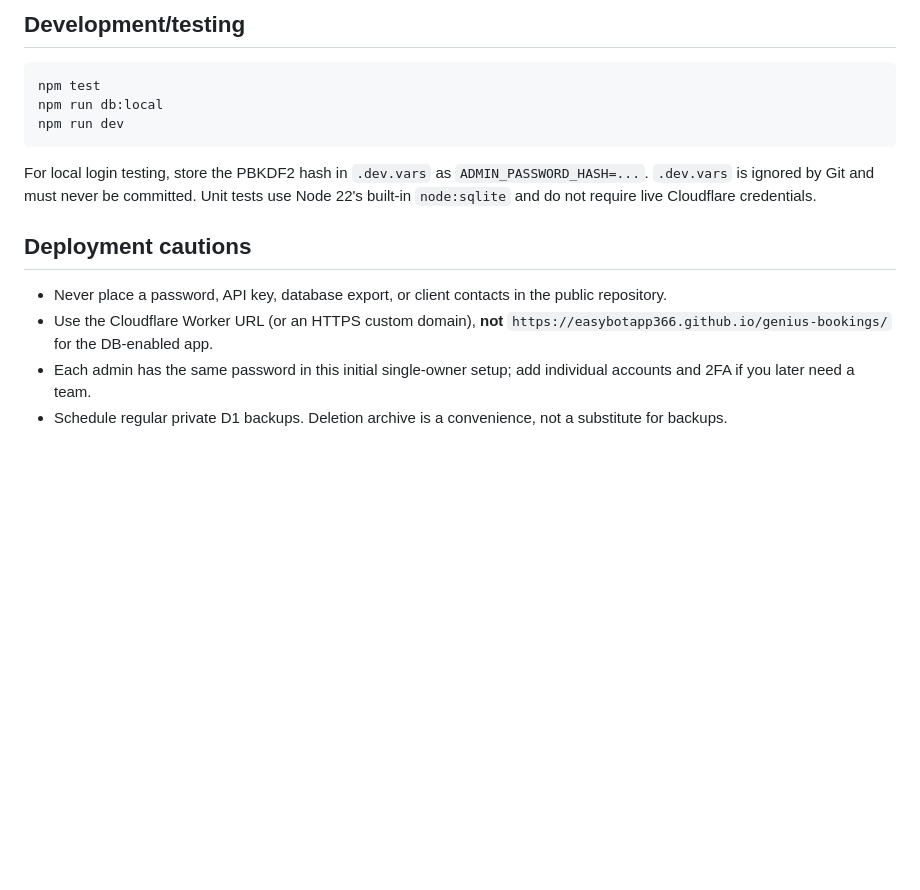
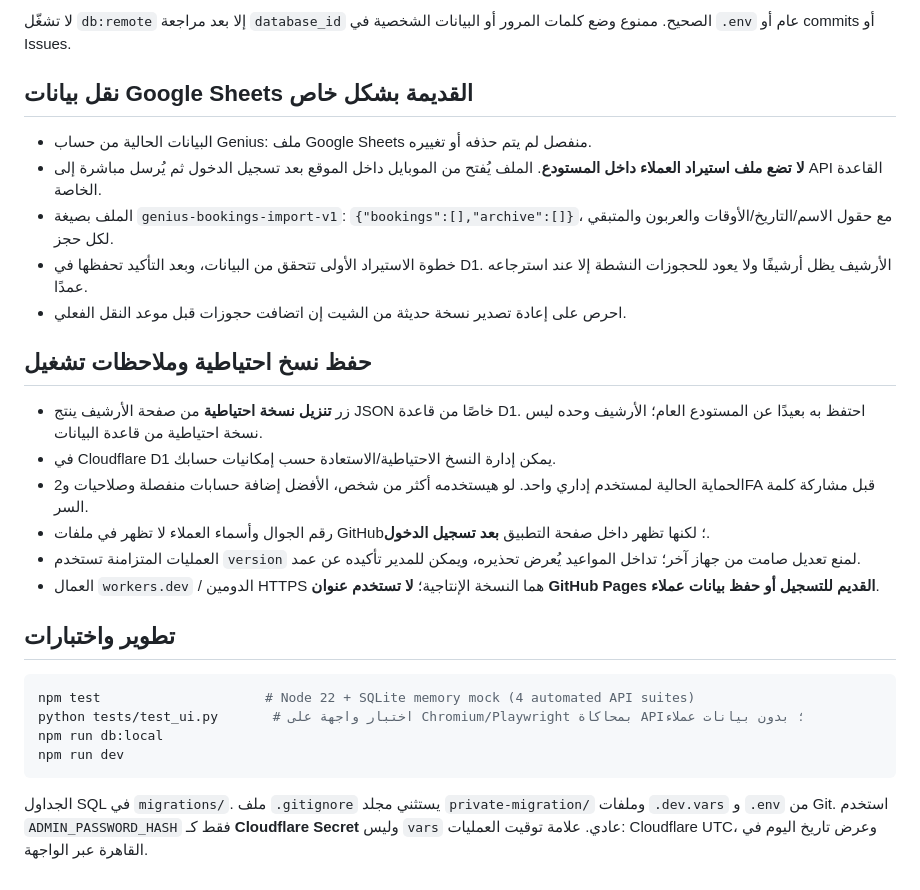
Before and after one commit to easybotapp366/genius-bookings, a Markdown page: README.md, the part around one of its changes. Rendered like a GitHub page; blank space fills up the shorter version.

````diff
--- a/README.md
+++ b/README.md
@@ -38,14 +46,30 @@ Create the private JSON from your existing sheet, or enter bookings manually. Th
 
-## Development/testing
+لا تشغّل `db:remote` إلا بعد مراجعة `database_id` الصحيح. ممنوع وضع كلمات المرور أو البيانات الشخصية في `.env` عام أو commits أو Issues.
+
+## نقل بيانات Google Sheets القديمة بشكل خاص
+
+- البيانات الحالية من حساب Genius: ملف Google Sheets منفصل لم يتم حذفه أو تغييره.
+- **لا تضع ملف استيراد العملاء داخل المستودع**. الملف يُفتح من الموبايل داخل الموقع بعد تسجيل الدخول ثم يُرسل مباشرة إلى API القاعدة الخاصة.
+- الملف بصيغة `genius-bookings-import-v1`: `{"bookings":[],"archive":[]}`، مع حقول الاسم/التاريخ/الأوقات والعربون والمتبقي لكل حجز.
+- خطوة الاستيراد الأولى تتحقق من البيانات، وبعد التأكيد تحفظها في D1. الأرشيف يظل أرشيفًا ولا يعود للحجوزات النشطة إلا عند استرجاعه عمدًا.
+- احرص على إعادة تصدير نسخة حديثة من الشيت إن اتضافت حجوزات قبل موعد النقل الفعلي.
+
+## حفظ نسخ احتياطية وملاحظات تشغيل
+
+- زر **تنزيل نسخة احتياطية** من صفحة الأرشيف ينتج JSON خاصًا من قاعدة D1. احتفظ به بعيدًا عن المستودع العام؛ الأرشيف وحده ليس نسخة احتياطية من قاعدة البيانات.
+- في Cloudflare D1 يمكن إدارة النسخ الاحتياطية/الاستعادة حسب إمكانيات حسابك.
+- الحماية الحالية لمستخدم إداري واحد. لو هيستخدمه أكثر من شخص، الأفضل إضافة حسابات منفصلة وصلاحيات و2FA قبل مشاركة كلمة السر.
+- رقم الجوال وأسماء العملاء لا تظهر في ملفات GitHub؛ لكنها تظهر داخل صفحة التطبيق **بعد تسجيل الدخول**.
+- العمليات المتزامنة تستخدم `version` لمنع تعديل صامت من جهاز آخر؛ تداخل المواعيد يُعرض تحذيره، ويمكن للمدير تأكيده عن عمد.
+- العمال `workers.dev` / الدومين HTTPS هما النسخة الإنتاجية؛ **لا تستخدم عنوان GitHub Pages القديم للتسجيل أو حفظ بيانات عملاء**.
+
+## تطوير واختبارات
+
 ```bash
-npm test
+npm test                     # Node 22 + SQLite memory mock (4 automated API suites)
+python tests/test_ui.py       # اختبار واجهة على Chromium/Playwright بمحاكاة API؛ بدون بيانات عملاء
 npm run db:local
 npm run dev
 ```
-For local login testing, store the PBKDF2 hash in `.dev.vars` as `ADMIN_PASSWORD_HASH=...`. `.dev.vars` is ignored by Git and must never be committed. Unit tests use Node 22's built-in `node:sqlite` and do not require live Cloudflare credentials.
 
-## Deployment cautions
-- Never place a password, API key, database export, or client contacts in the public repository.
-- Use the Cloudflare Worker URL (or an HTTPS custom domain), **not** `https://easybotapp366.github.io/genius-bookings/` for the DB-enabled app.
-- Each admin has the same password in this initial single-owner setup; add individual accounts and 2FA if you later need a team.
-- Schedule regular private D1 backups. Deletion archive is a convenience, not a substitute for backups.
+الجداول SQL في `migrations/`. ملف `.gitignore` يستثني مجلد `private-migration/` وملفات `.dev.vars` و `.env` من Git. استخدم `ADMIN_PASSWORD_HASH` فقط كـ **Cloudflare Secret** وليس `vars` عادي. علامة توقيت العمليات: Cloudflare UTC، وعرض تاريخ اليوم في القاهرة عبر الواجهة.
````
Also changed, not shown: other parts of README.md (+36 -28 lines).
